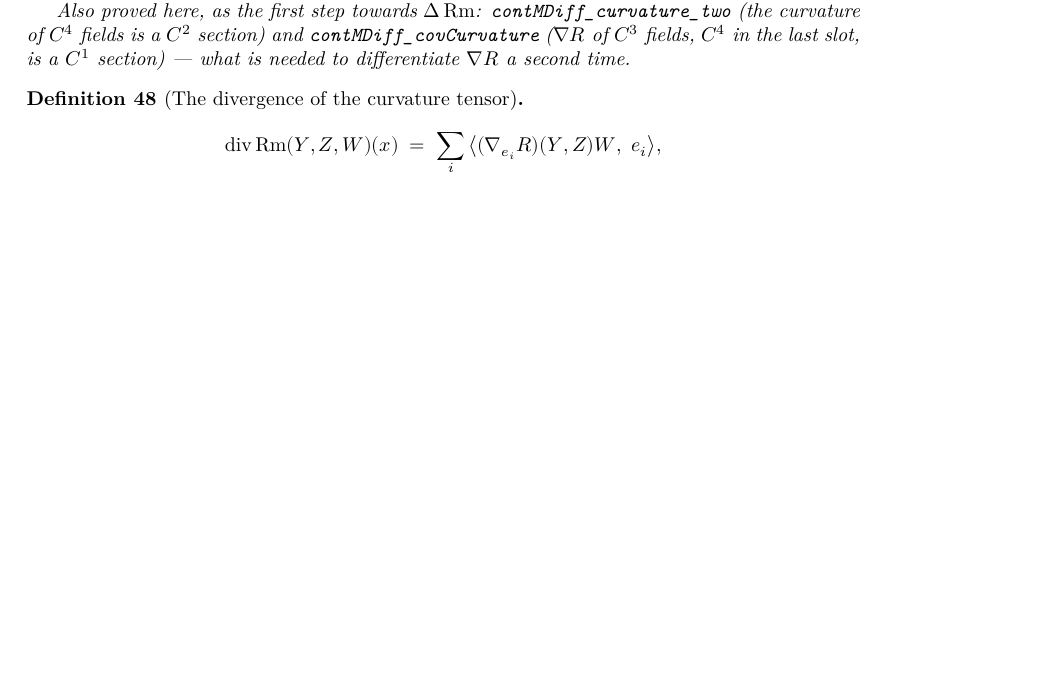
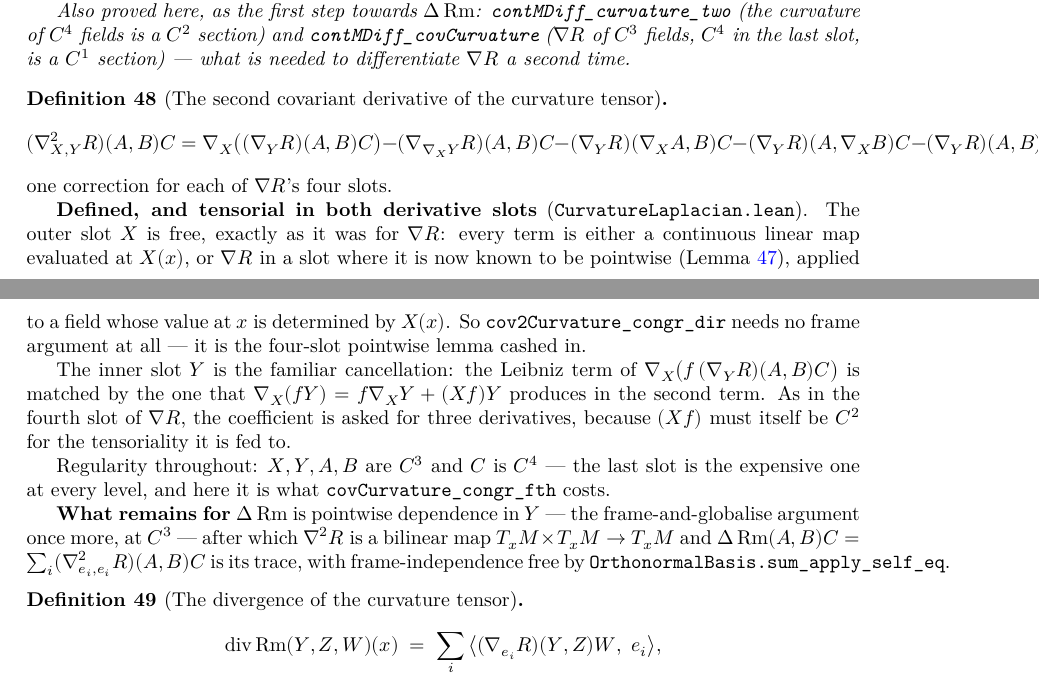
Before and after one commit to korbonits/ricci-flow-blueprint, a LaTeX thesis (blueprint/src/print.tex, which reads blueprint/src/content.tex): part of page 19 of 37 before the commit and two parts of pages 19 and 20 of 37 after it, the two joined at a grey line, cut so that both start at the same text, the shorter picture padded with empty space. Compiled offline with XeLaTeX.

Commit message:
∇²Rm: the second covariant derivative of the curvature tensor
`CurvatureLaplacian.lean` defines

    (∇²_{X,Y}Rm)(A,B)C = ∇_X((∇_Y Rm)(A,B)C) − (∇_{∇_X Y}Rm)(A,B)C
        − (∇_Y Rm)(∇_X A,B)C − (∇_Y Rm)(A,∇_X B)C − (∇_Y Rm)(A,B)(∇_X C),

one correction for each of `∇Rm`'s four slots, and proves it tensorial in
both derivative slots.

The outer slot needs no frame argument at all: `cov2Curvature_congr_dir`
is the four-slot pointwise lemma cashed in. Every term is either a
continuous linear map evaluated at `X x`, or `∇Rm` in a slot where it is
now known to be pointwise, applied to a field whose value at `x` is
determined by `X x`.

The inner slot is the familiar cancellation — the Leibniz term of
`∇_X(f·(∇_Y Rm)(A,B)C)` is matched by the one `∇_X(f•Y) = f∇_X Y + (Xf)Y`
produces in the second term. The coefficient is asked for three
derivatives, because `(Xf)` must itself be `C²` for the tensoriality it
is fed to — the same accounting as the fourth slot of `∇Rm`.

Regularity: `X, Y, A, B` are `C³` and `C` is `C⁴`. The last slot is the
expensive one at every level; here it is what `covCurvature_congr_fth`
costs.

Left for `Δ Rm`: pointwise dependence in the inner slot — the
frame-and-globalise argument once more, at `C³` — after which `∇²Rm` is a
bilinear map `T_xM × T_xM → T_xM` and `Δ Rm` is its trace, with
frame-independence free.

Verified: `lake build` clean (0 errors, 0 warnings),
`scripts/check_axioms.py` 155 declarations all standard, blueprint PDF
builds with no errors, no missing characters, no undefined controls, no
unresolved references.

Co-Authored-By: Claude Opus 5 <noreply@anthropic.com>
Claude-Session: https://claude.ai/code/session_012GvuZri6X3r72vYY4icUjj

```diff
--- a/blueprint/src/content.tex
+++ b/blueprint/src/content.tex
@@ -1240,6 +1240,51 @@ target actually requires.
   $C^4$ in the last slot, is a $C^1$ section) --- what is needed to
   differentiate $\nab\Riem$ a second time.
 \end{lemma}
+
+\begin{definition}[The second covariant derivative of the curvature tensor]
+  \label{def:cov2-curvature}
+  \lean{CovariantDerivative.cov2Curvature,
+    CovariantDerivative.cov2Curvature_congr_dir,
+    CovariantDerivative.cov2Curvature_smul_dir,
+    CovariantDerivative.cov2Curvature_add_dir,
+    CovariantDerivative.cov2Curvature_smul_snd,
+    CovariantDerivative.cov2Curvature_add_snd}
+  \leanok
+  \uses{lem:cov-curvature-pointwise, lem:cov-curvature-direction}
+  \[
+    (\nab^2_{X,Y}\Riem)(A,B)C
+      = \nab_X\big((\nab_Y\Riem)(A,B)C\big)
+        - (\nab_{\nab_X Y}\Riem)(A,B)C
+        - (\nab_Y\Riem)(\nab_X A,B)C
+        - (\nab_Y\Riem)(A,\nab_X B)C
+        - (\nab_Y\Riem)(A,B)(\nab_X C),
+  \]
+  one correction for each of $\nab\Riem$'s four slots.
+
+  \textbf{Defined, and tensorial in both derivative slots}
+  (\texttt{CurvatureLaplacian.lean}). The outer slot $X$ is free, exactly as it
+  was for $\nab\Riem$: every term is either a continuous linear map evaluated at
+  $X(x)$, or $\nab\Riem$ in a slot where it is now known to be pointwise
+  (Lemma \ref{lem:cov-curvature-pointwise}), applied to a field whose value at
+  $x$ is determined by $X(x)$. So \texttt{cov2Curvature\_congr\_dir} needs no
+  frame argument at all --- it is the four-slot pointwise lemma cashed in.
+
+  The inner slot $Y$ is the familiar cancellation: the Leibniz term of
+  $\nab_X\big(f\,(\nab_Y\Riem)(A,B)C\big)$ is matched by the one that
+  $\nab_X(fY) = f\nab_X Y + (Xf)Y$ produces in the second term. As in the
+  fourth slot of $\nab\Riem$, the coefficient is asked for three derivatives,
+  because $(Xf)$ must itself be $C^2$ for the tensoriality it is fed to.
+
+  Regularity throughout: $X, Y, A, B$ are $C^3$ and $C$ is $C^4$ --- the last
+  slot is the expensive one at every level, and here it is what
+  \texttt{covCurvature\_congr\_fth} costs.
+
+  \textbf{What remains for $\Delta\Rm$} is pointwise dependence in $Y$ --- the
+  frame-and-globalise argument once more, at $C^3$ --- after which
+  $\nab^2\Riem$ is a bilinear map $T_x\M \times T_x\M \to T_x\M$ and
+  $\Delta\Rm(A,B)C = \sum_i (\nab^2_{e_i,e_i}\Riem)(A,B)C$ is its trace, with
+  frame-independence free by \texttt{OrthonormalBasis.sum\_apply\_self\_eq}.
+\end{definition}
 
 \begin{definition}[The divergence of the curvature tensor]
   \label{def:div-curvature}
```
Also changed, not shown: CLAUDE.md (+1 -0 lines), 2 other files.
